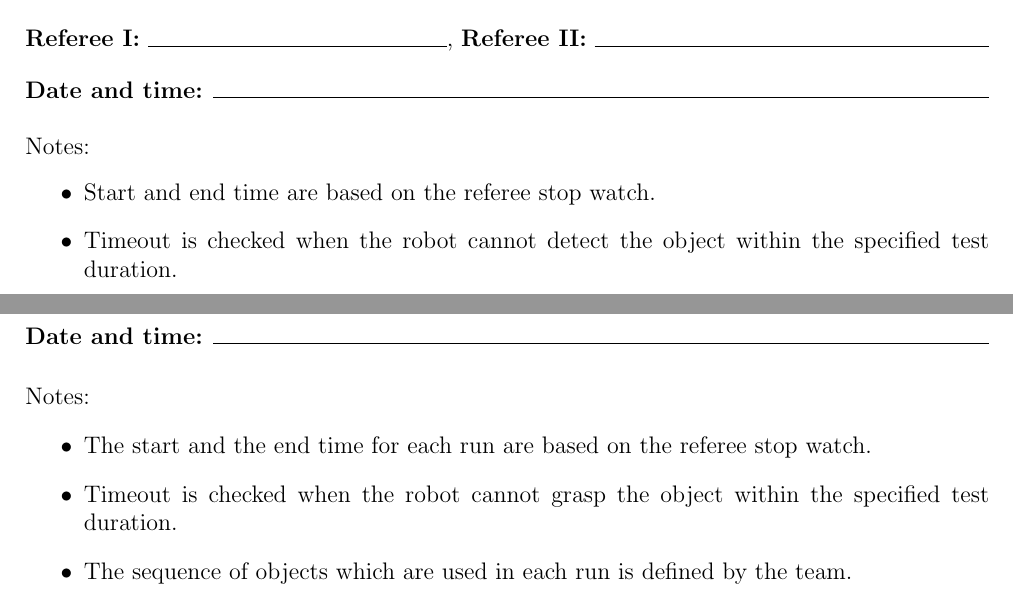
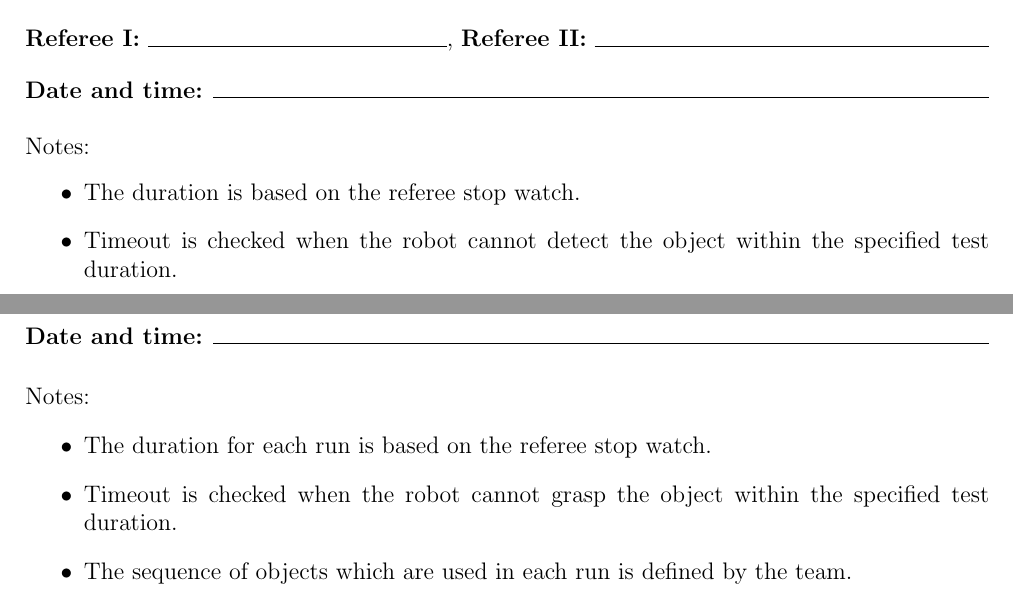
Before and after one commit to rockin-robot-challenge/evaluation_sheets, a LaTeX document (at_work/evaluation_sheets.tex, which reads at_work/fbm_1.tex, at_work/fbm_2.tex): two parts of pages 4 and 8 of 9, joined at a grey line, cut so that both start at the same text. Compiled offline with pdfLaTeX.

Commit message:
fix wording

```diff
--- a/at_work/fbm_1.tex
+++ b/at_work/fbm_1.tex
@@ -3,7 +3,7 @@
 
 \noindent Notes:
 \begin{itemize}
-\item Start and end time are based on the referee stop watch.
+\item The duration is based on the referee stop watch.
 \item Timeout is checked when the robot cannot detect the object within the specified test duration.
 \item GT is the ground truth which is the information provided by the referee box.
 \item Object identifier:
--- a/at_work/fbm_2.tex
+++ b/at_work/fbm_2.tex
@@ -3,7 +3,7 @@
 
 \noindent Notes:
 \begin{itemize}
-\item The start and the end time for each run are based on the referee stop watch.
+\item The duration for each run is based on the referee stop watch.
 \item Timeout is checked when the robot cannot grasp the object within the specified test duration.
 \item The sequence of objects which are used in each run is defined by the team.
 \item Objects: EM-01=aid tray orange, EM-02=cardbox black, AX-01=bearing box type A, AX-16=Bearing box type B, AX-02=bearing, AX-03=axis, AX-09=motor
```
Also changed, not shown: at_home/fbm_1.tex (+1 -1 lines).
